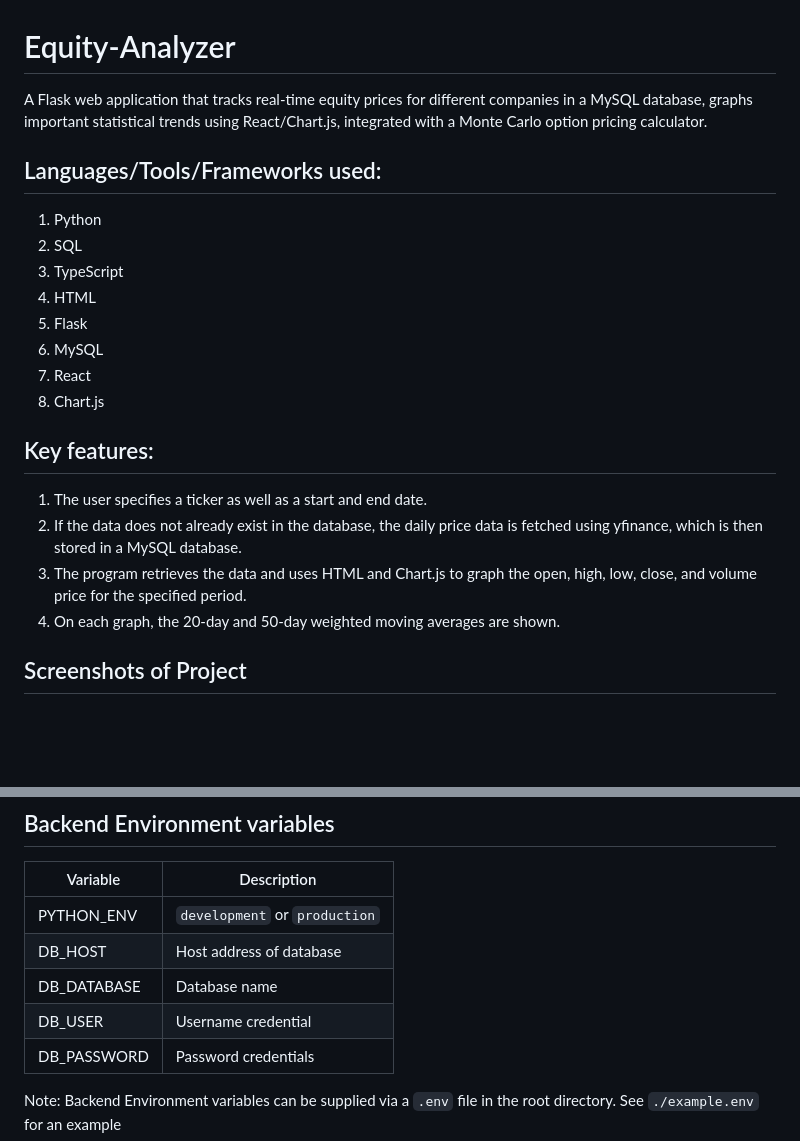
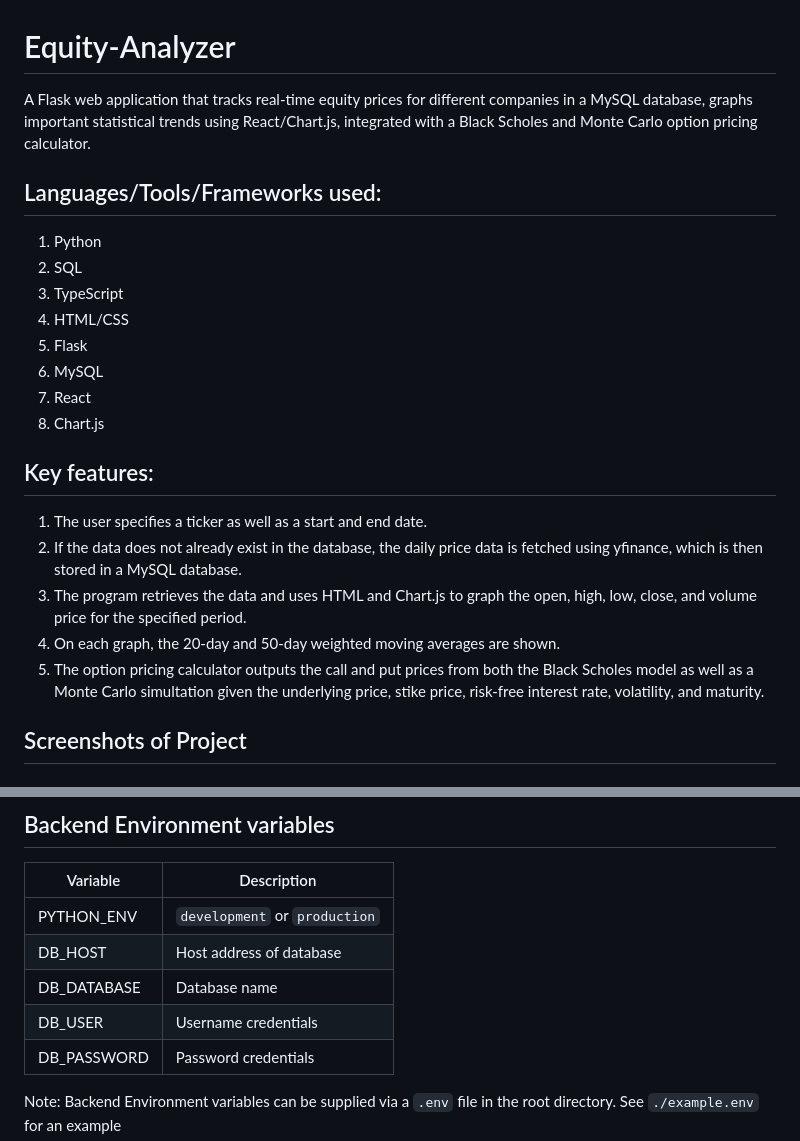
Before and after one commit to Jerry-spec-code/Equity-Analyzer, a Markdown page: README.md, 2 parts joined by grey strips. Rendered like a GitHub page; blank space fills up the shorter version.

```diff
--- a/README.md
+++ b/README.md
@@ -1,11 +1,11 @@
 # Equity-Analyzer
-A Flask web application that tracks real-time equity prices for different companies in a MySQL database, graphs important statistical trends using React/Chart.js, integrated with a Monte Carlo option pricing calculator.
+A Flask web application that tracks real-time equity prices for different companies in a MySQL database, graphs important statistical trends using React/Chart.js, integrated with a Black Scholes and Monte Carlo option pricing calculator.
 
 ## Languages/Tools/Frameworks used:
 1. Python
 2. SQL
 3. TypeScript
-4. HTML
+4. HTML/CSS
 5. Flask
 6. MySQL
 7. React
@@ -16,6 +16,7 @@ A Flask web application that tracks real-time equity prices for different compan
 2. If the data does not already exist in the database, the daily price data is fetched using yfinance, which is then stored in a MySQL database.
 3. The program retrieves the data and uses HTML and Chart.js to graph the open, high, low, close, and volume price for the specified period.
 4. On each graph, the 20-day and 50-day weighted moving averages are shown.
+5. The option pricing calculator outputs the call and put prices from both the Black Scholes model as well as a Monte Carlo simultation given the underlying price, stike price, risk-free interest rate, volatility, and maturity.
 
 ## Screenshots of Project
 
@@ -52,7 +47,7 @@ This will run the server on port 5000
 | PYTHON_ENV  | `development` or `production`               |
 | DB_HOST     | Host address of database                    |
 | DB_DATABASE | Database name                               |
-| DB_USER     | Username credential                         |
+| DB_USER     | Username credentials                        |
 | DB_PASSWORD | Password credentials                        |
 
 Note: Backend Environment variables can be supplied via a `.env` file in the root directory. See  `./example.env` for an example
```
Also changed, not shown: other parts of README.md (+2 -8 lines).
